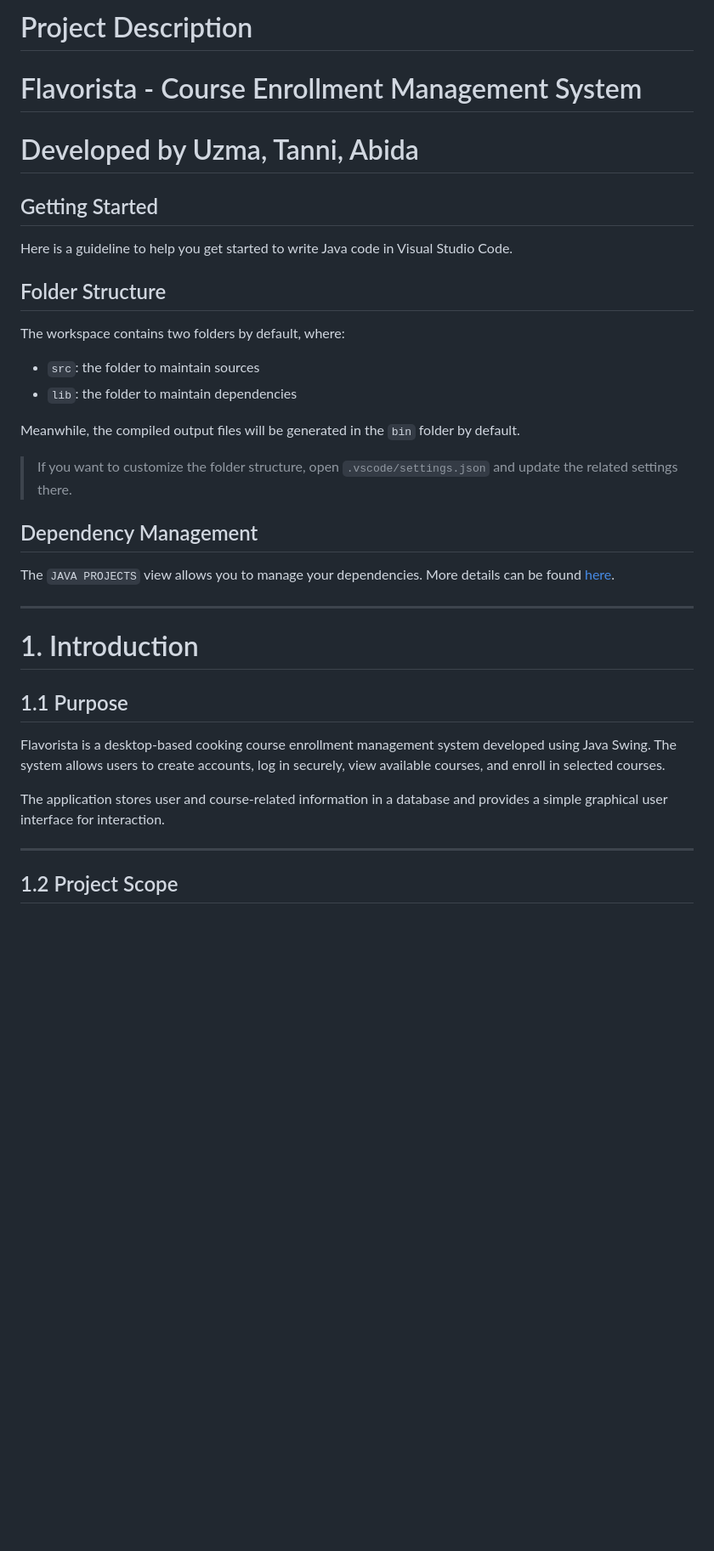
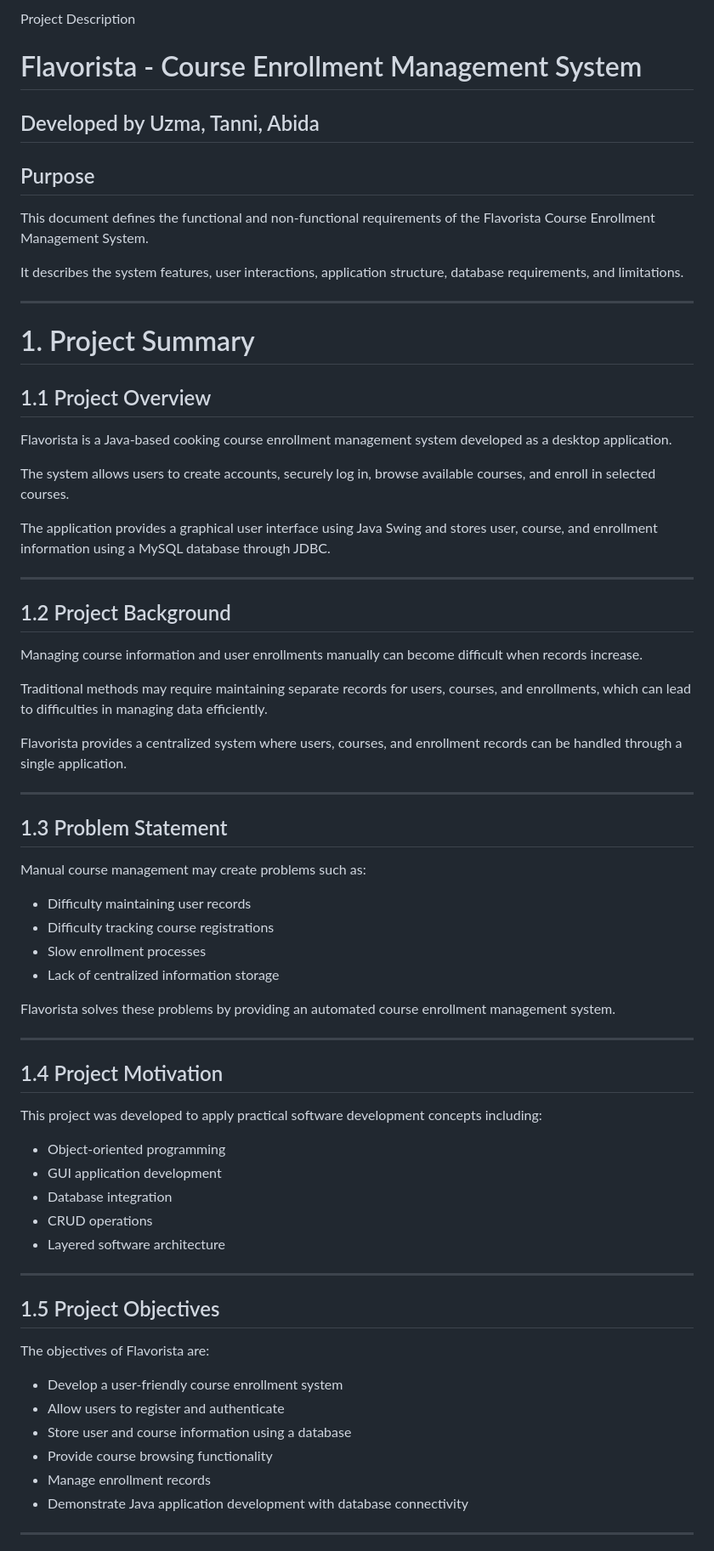
Before and after one commit to uzma-yakub-7/Flavorista---Cooking-Course-Management-System, a Markdown page: README.md, the part around one of its changes. Shown at 85% size. Rendered like a GitHub page; blank space fills up the shorter version.

Commit message:
Updated Project Description

```diff
--- a/README.md
+++ b/README.md
@@ -1,38 +1,75 @@
-# Project Description
+Project Description
 
 # Flavorista - Course Enrollment Management System
 
-# Developed by Uzma, Tanni, Abida
+## Developed by Uzma, Tanni, Abida
 
-## Getting Started
 
-Here is a guideline to help you get started to write Java code in Visual Studio Code.
+## Purpose
 
-## Folder Structure
+This document defines the functional and non-functional requirements of the Flavorista Course Enrollment Management System.
 
-The workspace contains two folders by default, where:
-
-- `src`: the folder to maintain sources
-- `lib`: the folder to maintain dependencies
-
-Meanwhile, the compiled output files will be generated in the `bin` folder by default.
-
-> If you want to customize the folder structure, open `.vscode/settings.json` and update the related settings there.
-
-## Dependency Management
-
-The `JAVA PROJECTS` view allows you to manage your dependencies. More details can be found [here](https://github.com/microsoft/vscode-java-dependency#manage-dependencies).
+It describes the system features, user interactions, application structure, database requirements, and limitations.
 
 ---
 
-# 1. Introduction
+# 1. Project Summary
 
-## 1.1 Purpose
+## 1.1 Project Overview
 
-Flavorista is a desktop-based cooking course enrollment management system developed using Java Swing. The system allows users to create accounts, log in securely, view available courses, and enroll in selected courses.
+Flavorista is a Java-based cooking course enrollment management system developed as a desktop application.
 
-The application stores user and course-related information in a database and provides a simple graphical user interface for interaction.
+The system allows users to create accounts, securely log in, browse available courses, and enroll in selected courses.
+
+The application provides a graphical user interface using Java Swing and stores user, course, and enrollment information using a MySQL database through JDBC.
 
 ---
 
-## 1.2 Project Scope
+## 1.2 Project Background
+
+Managing course information and user enrollments manually can become difficult when records increase.
+
+Traditional methods may require maintaining separate records for users, courses, and enrollments, which can lead to difficulties in managing data efficiently.
+
+Flavorista provides a centralized system where users, courses, and enrollment records can be handled through a single application.
+
+---
+
+## 1.3 Problem Statement
+
+Manual course management may create problems such as:
+
+* Difficulty maintaining user records
+* Difficulty tracking course registrations
+* Slow enrollment processes
+* Lack of centralized information storage
+
+Flavorista solves these problems by providing an automated course enrollment management system.
+
+---
+
+## 1.4 Project Motivation
+
+This project was developed to apply practical software development concepts including:
+
+* Object-oriented programming
+* GUI application development
+* Database integration
+* CRUD operations
+* Layered software architecture
+
+---
+
+## 1.5 Project Objectives
+
+The objectives of Flavorista are:
+
+* Develop a user-friendly course enrollment system
+* Allow users to register and authenticate
+* Store user and course information using a database
+* Provide course browsing functionality
+* Manage enrollment records
+* Demonstrate Java application development with database connectivity
+
+---
+
```
Also changed, not shown: other parts of README.md (+139 -70 lines).
